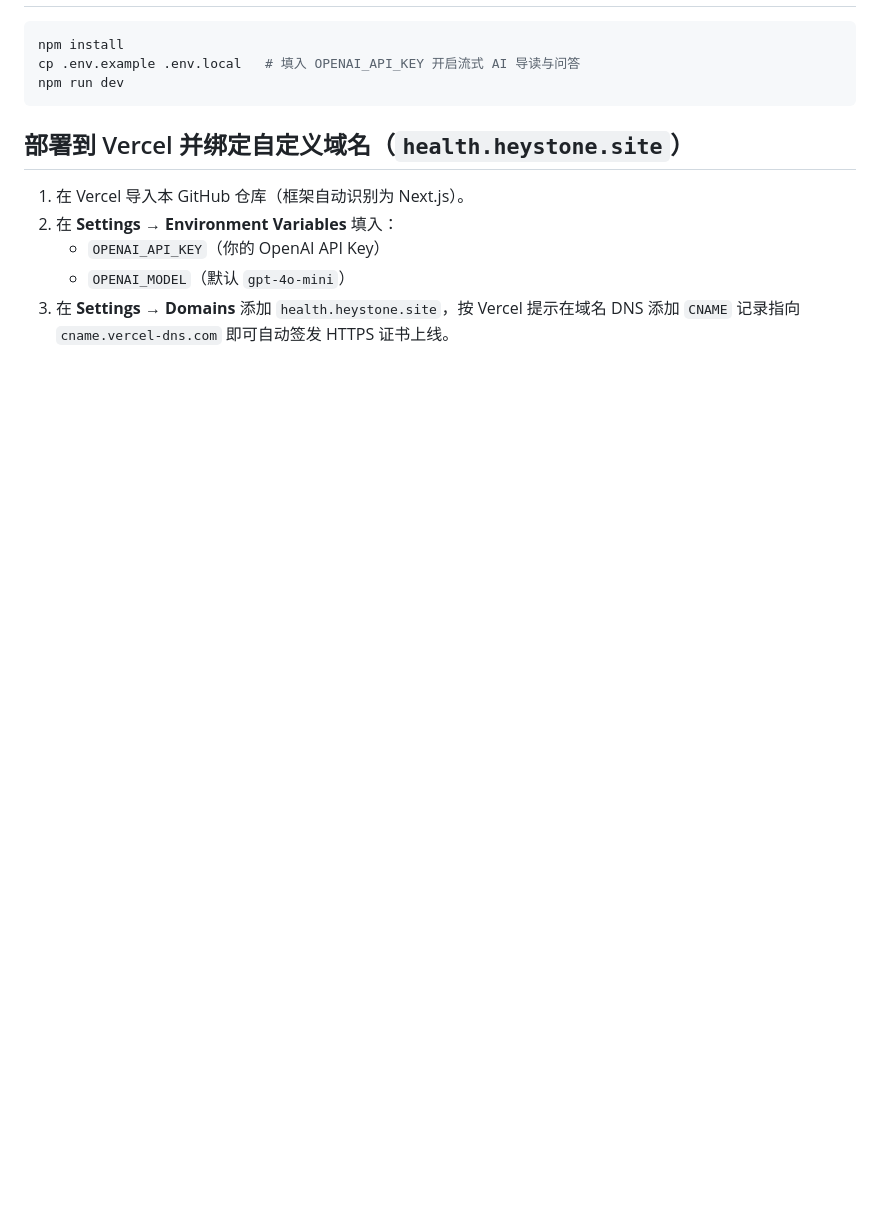
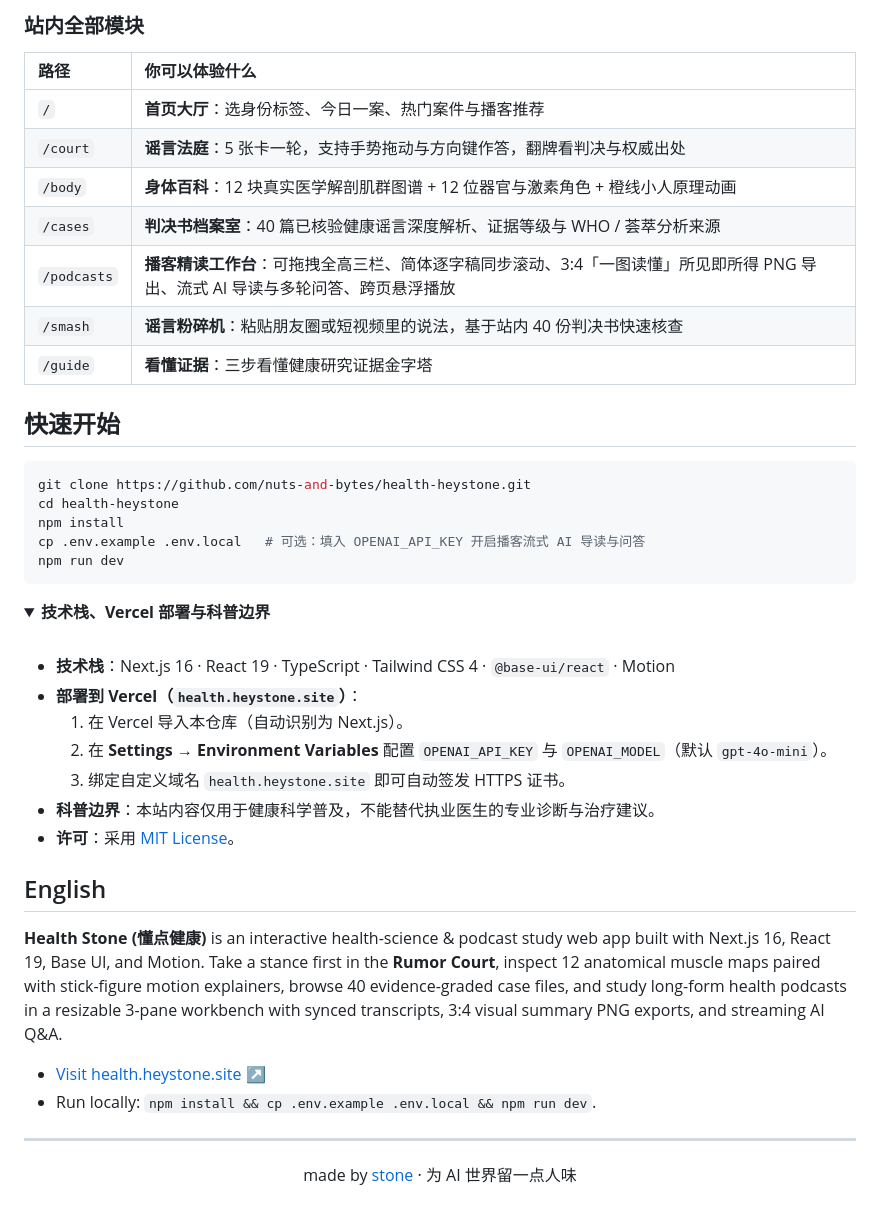
Before and after one commit to nuts-and-bytes/health-heystone, a Markdown page: README.md, the part around one of its changes. GitHub-like rendering; folded sections open; blank space fills up the shorter version.

````diff
--- a/README.md
+++ b/README.md
@@ -18,14 +37,47 @@
+### 站内全部模块
+
+| 路径 | 你可以体验什么 |
+| :--- | :--- |
+| `/` | **首页大厅**：选身份标签、今日一案、热门案件与播客推荐 |
+| `/court` | **谣言法庭**：5 张卡一轮，支持手势拖动与方向键作答，翻牌看判决与权威出处 |
+| `/body` | **身体百科**：12 块真实医学解剖肌群图谱 + 12 位器官与激素角色 + 橙线小人原理动画 |
+| `/cases` | **判决书档案室**：40 篇已核验健康谣言深度解析、证据等级与 WHO / 荟萃分析来源 |
+| `/podcasts` | **播客精读工作台**：可拖拽全高三栏、简体逐字稿同步滚动、3:4「一图读懂」所见即所得 PNG 导出、流式 AI 导读与多轮问答、跨页悬浮播放 |
+| `/smash` | **谣言粉碎机**：粘贴朋友圈或短视频里的说法，基于站内 40 份判决书快速核查 |
+| `/guide` | **看懂证据**：三步看懂健康研究证据金字塔 |
+
+## 快速开始
 
 ```bash
+git clone https://github.com/nuts-and-bytes/health-heystone.git
+cd health-heystone
 npm install
-cp .env.example .env.local   # 填入 OPENAI_API_KEY 开启流式 AI 导读与问答
+cp .env.example .env.local   # 可选：填入 OPENAI_API_KEY 开启播客流式 AI 导读与问答
 npm run dev
 ```
 
-## 部署到 Vercel 并绑定自定义域名（`health.heystone.site`）
+<details>
+<summary><strong>技术栈、Vercel 部署与科普边界</strong></summary>
 
-1. 在 Vercel 导入本 GitHub 仓库（框架自动识别为 Next.js）。
-2. 在 **Settings → Environment Variables** 填入：
-   - `OPENAI_API_KEY`（你的 OpenAI API Key）
-   - `OPENAI_MODEL`（默认 `gpt-4o-mini`）
-3. 在 **Settings → Domains** 添加 `health.heystone.site`，按 Vercel 提示在域名 DNS 添加 `CNAME` 记录指向 `cname.vercel-dns.com` 即可自动签发 HTTPS 证书上线。
+<br />
+
+- **技术栈**：Next.js 16 · React 19 · TypeScript · Tailwind CSS 4 · `@base-ui/react` · Motion
+- **部署到 Vercel（`health.heystone.site`）**：
+  1. 在 Vercel 导入本仓库（自动识别为 Next.js）。
+  2. 在 **Settings → Environment Variables** 配置 `OPENAI_API_KEY` 与 `OPENAI_MODEL`（默认 `gpt-4o-mini`）。
+  3. 绑定自定义域名 `health.heystone.site` 即可自动签发 HTTPS 证书。
+- **科普边界**：本站内容仅用于健康科学普及，不能替代执业医生的专业诊断与治疗建议。
+- **许可**：采用 [MIT License](LICENSE)。
+
+</details>
+
+## English
+
+**Health Stone (懂点健康)** is an interactive health-science & podcast study web app built with Next.js 16, React 19, Base UI, and Motion. Take a stance first in the **Rumor Court**, inspect 12 anatomical muscle maps paired with stick-figure motion explainers, browse 40 evidence-graded case files, and study long-form health podcasts in a resizable 3-pane workbench with synced transcripts, 3:4 visual summary PNG exports, and streaming AI Q&A.
+
+- [Visit health.heystone.site ↗](https://health.heystone.site/)
+- Run locally: `npm install && cp .env.example .env.local && npm run dev`.
+
+---
+
+<p align="center">made by <a href="https://heystone.site/">stone</a> · 为 AI 世界留一点人味</p>
````
Also changed, not shown: other parts of README.md (+32 -13 lines), docs/screenshots/body.jpg (added), docs/screenshots/court.jpg (added), docs/screenshots/home.jpg (added), docs/screenshots/podcasts.jpg (added), 1 other file.
